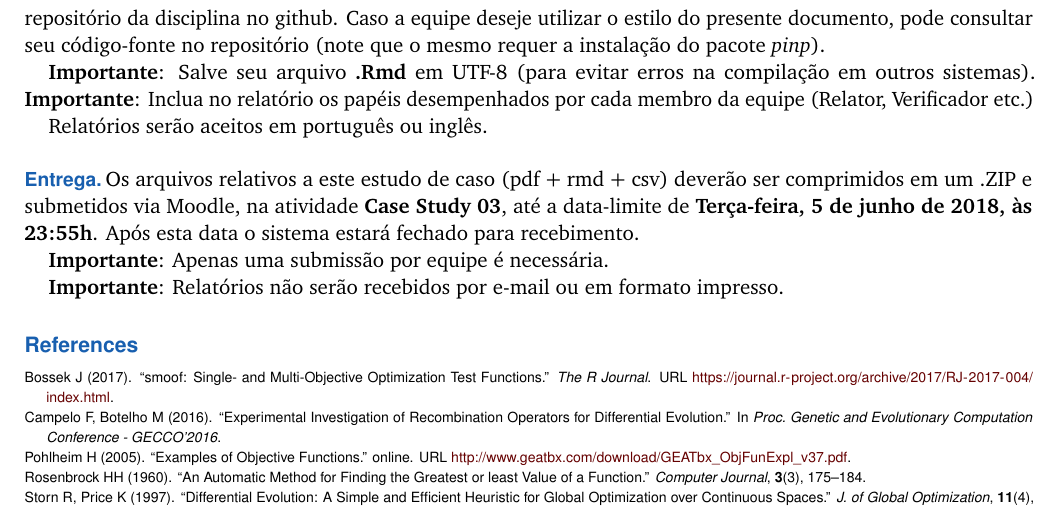
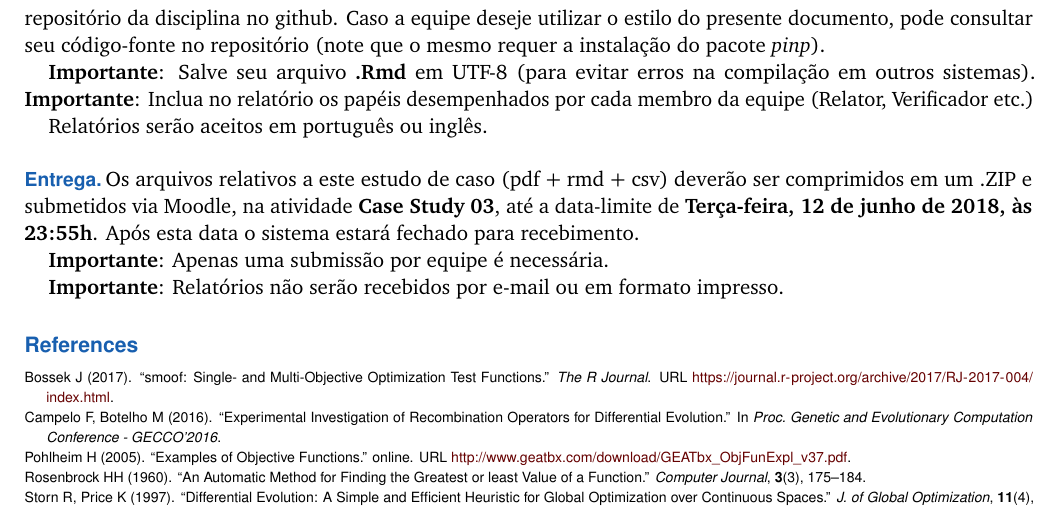
Before and after one commit to fcampelo/Design-and-Analysis-of-Experiments, an R Markdown document (Semester files/2018-1 (EN-PT)/Case Studies/CS03.Rmd): part of page 6 of 6, cut so that both start at the same text. The pictures show the output file Semester files/2018-1 (EN-PT)/Case Studies/CS03.pdf that the author committed with the source.

Commit message:
Updated deadline for Case Study 3

```diff
--- a/Semester files/2018-1 (EN-PT)/Case Studies/CS03.Rmd
+++ b/Semester files/2018-1 (EN-PT)/Case Studies/CS03.Rmd
@@ -360,7 +360,7 @@ Relatórios serão aceitos em português ou inglês.
 
 ## Entrega
 
-Os arquivos relativos a este estudo de caso (pdf + rmd + csv) deverão ser comprimidos em um .ZIP e submetidos via Moodle, na atividade **Case Study 03**, até a data-limite de **Terça-feira, 5 de junho de 2018, às 23:55h**. Após esta data o sistema estará fechado para recebimento.
+Os arquivos relativos a este estudo de caso (pdf + rmd + csv) deverão ser comprimidos em um .ZIP e submetidos via Moodle, na atividade **Case Study 03**, até a data-limite de **Terça-feira, 12 de junho de 2018, às 23:55h**. Após esta data o sistema estará fechado para recebimento.
 
 **Importante**: Apenas uma submissão por equipe é necessária.
 
```
Also changed, not shown: Semester files/2018-1 (EN-PT)/Case Studies/CS03.pdf, Semester files/2018-1 (EN-PT)/Case Studies/CS03.tex.
